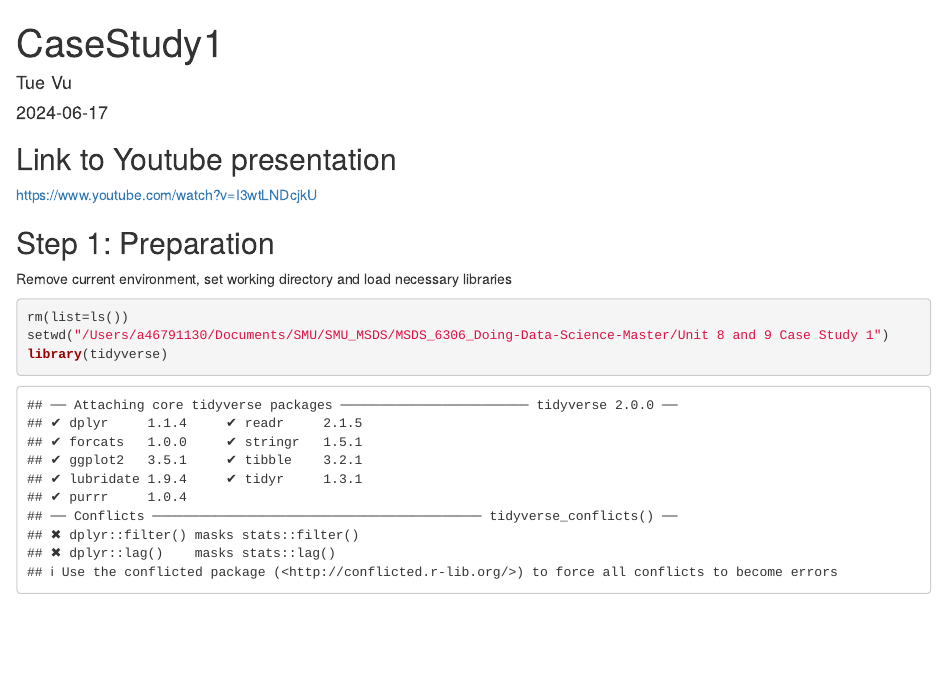
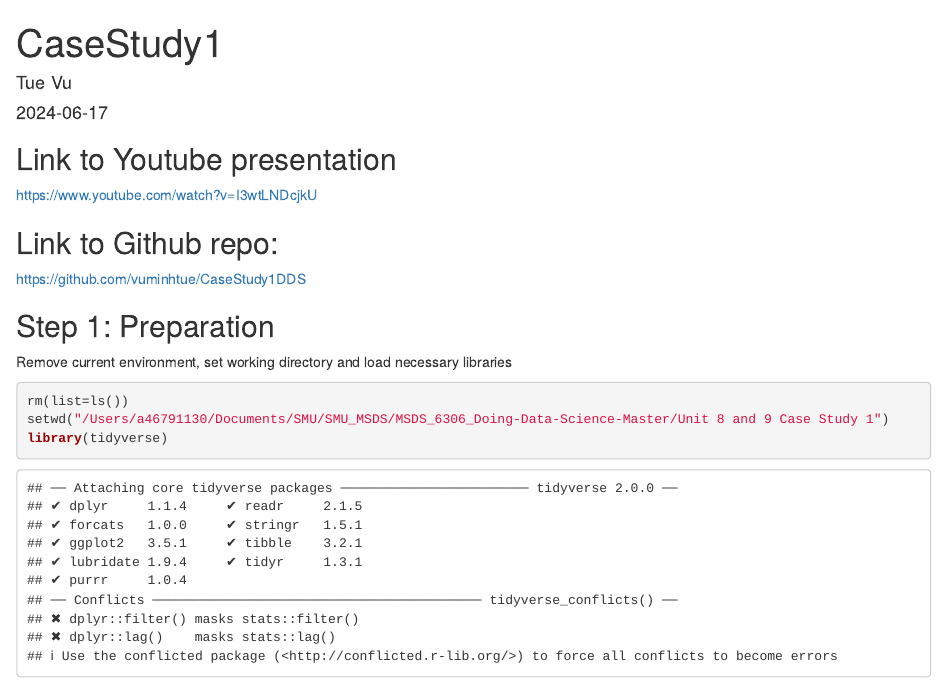
Before and after one commit to vuminhtue/CaseStudy1DDS, an R Markdown document (TueVu_CaseStudy1.Rmd): the page in a window 1100 px wide, from its top. Rendered offline with R 4.5, knitr and Pandoc, with nearby package versions; some code elsewhere in the file could not run offline.

Commit message:
Update TueVu_CaseStudy1.Rmd

````diff
--- a/TueVu_CaseStudy1.Rmd
+++ b/TueVu_CaseStudy1.Rmd
@@ -9,9 +9,10 @@ output: html_document
 knitr::opts_chunk$set(echo = TRUE)
 ```
 ## Link to Youtube presentation
-
 https://www.youtube.com/watch?v=I3wtLNDcjkU
 
+## Link to Github repo:
+https://github.com/vuminhtue/CaseStudy1DDS
 
 ## Step 1: Preparation
 Remove current environment, set working directory and load necessary libraries
````
